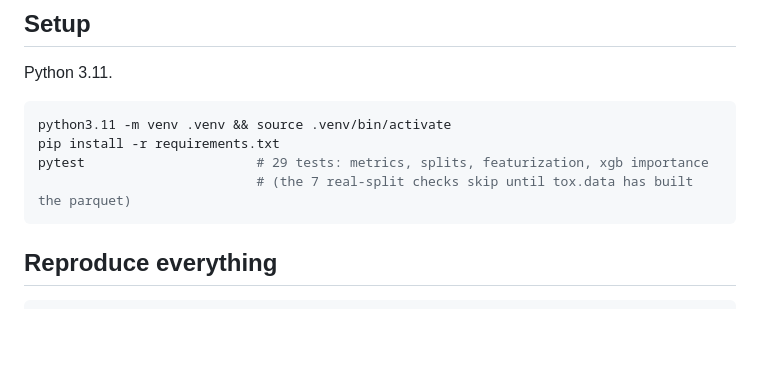
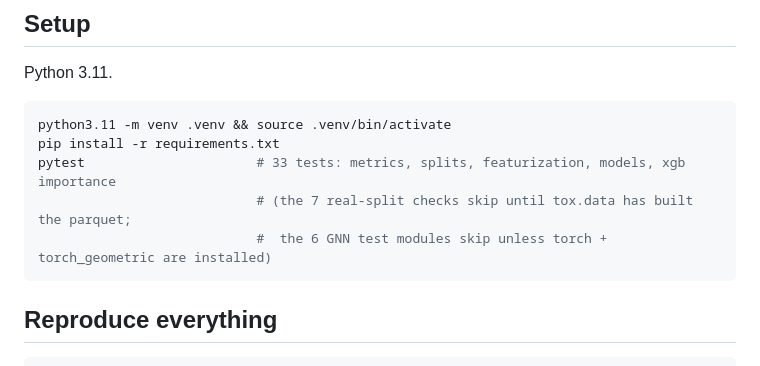
Before and after one commit to HardikShreays/Toxicity-prediction, a Markdown page: README.md, the part around the change. GitHub-like rendering; blank space fills up the shorter version.

Commit message:
P4: correct the stale test count in the README setup section
The README said 29 tests. In the Phase 1 environment (requirements.txt only) pytest now
reports 33 passed and 6 skipped (the GNN test modules, which need torch); 161 run with
torch + torch_geometric installed. The line now says 33 and explains both skips. The edit
is outside the aggregate.py results markers, so 'python -m tox.aggregate' leaves it alone.
README is Hardik's file; this is a one-line documentation fix proposed for his review.

Co-Authored-By: Claude Sonnet 5.5 <noreply@anthropic.com>

````diff
--- a/README.md
+++ b/README.md
@@ -12,8 +12,9 @@ Python 3.11.
 ```bash
 python3.11 -m venv .venv && source .venv/bin/activate
 pip install -r requirements.txt
-pytest                      # 29 tests: metrics, splits, featurization, xgb importance
-                            # (the 7 real-split checks skip until tox.data has built the parquet)
+pytest                      # 33 tests: metrics, splits, featurization, models, xgb importance
+                            # (the 7 real-split checks skip until tox.data has built the parquet;
+                            #  the 6 GNN test modules skip unless torch + torch_geometric are installed)
 ```
 
 ## Reproduce everything
````
